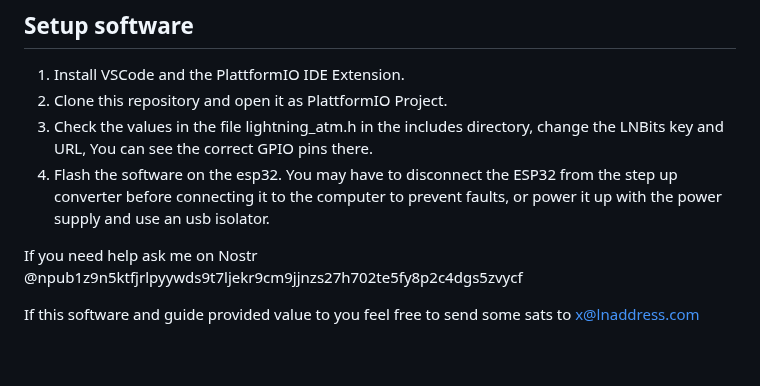
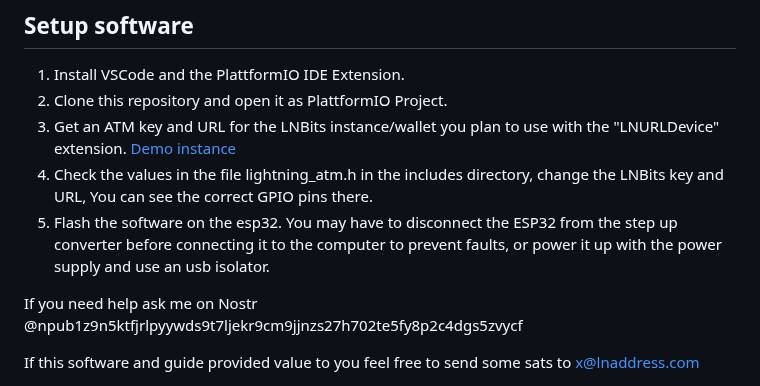
Before and after one commit to f321x/offline-LightningATM-esp32, a Markdown page: README.md, the part around the change. Drawn GitHub-style; blank space fills up the shorter version.

Commit message:
Update README.md
Add info for key generation

```diff
--- a/README.md
+++ b/README.md
@@ -90,8 +90,9 @@ You can power the ESP32 either trough the MicroUSB port or over the VIN and GND
 
 1. Install VSCode and the PlattformIO IDE Extension.
 2. Clone this repository and open it as PlattformIO Project.
-3. Check the values in the file lightning_atm.h in the includes directory, change the LNBits key and URL, You can see the correct GPIO pins there.
-4. Flash the software on the esp32. You may have to disconnect the ESP32 from the step up converter before connecting it to the computer to prevent faults, or power it up with the power supply and use an usb isolator.
+3. Get an ATM key and URL for the LNBits instance/wallet you plan to use with the "LNURLDevice" extension. [Demo instance](https://legend.lnbits.com/)
+4. Check the values in the file lightning_atm.h in the includes directory, change the LNBits key and URL, You can see the correct GPIO pins there.
+5. Flash the software on the esp32. You may have to disconnect the ESP32 from the step up converter before connecting it to the computer to prevent faults, or power it up with the power supply and use an usb isolator.
 
 If you need help ask me on Nostr @npub1z9n5ktfjrlpyywds9t7ljekr9cm9jjnzs27h702te5fy8p2c4dgs5zvycf
 
```
